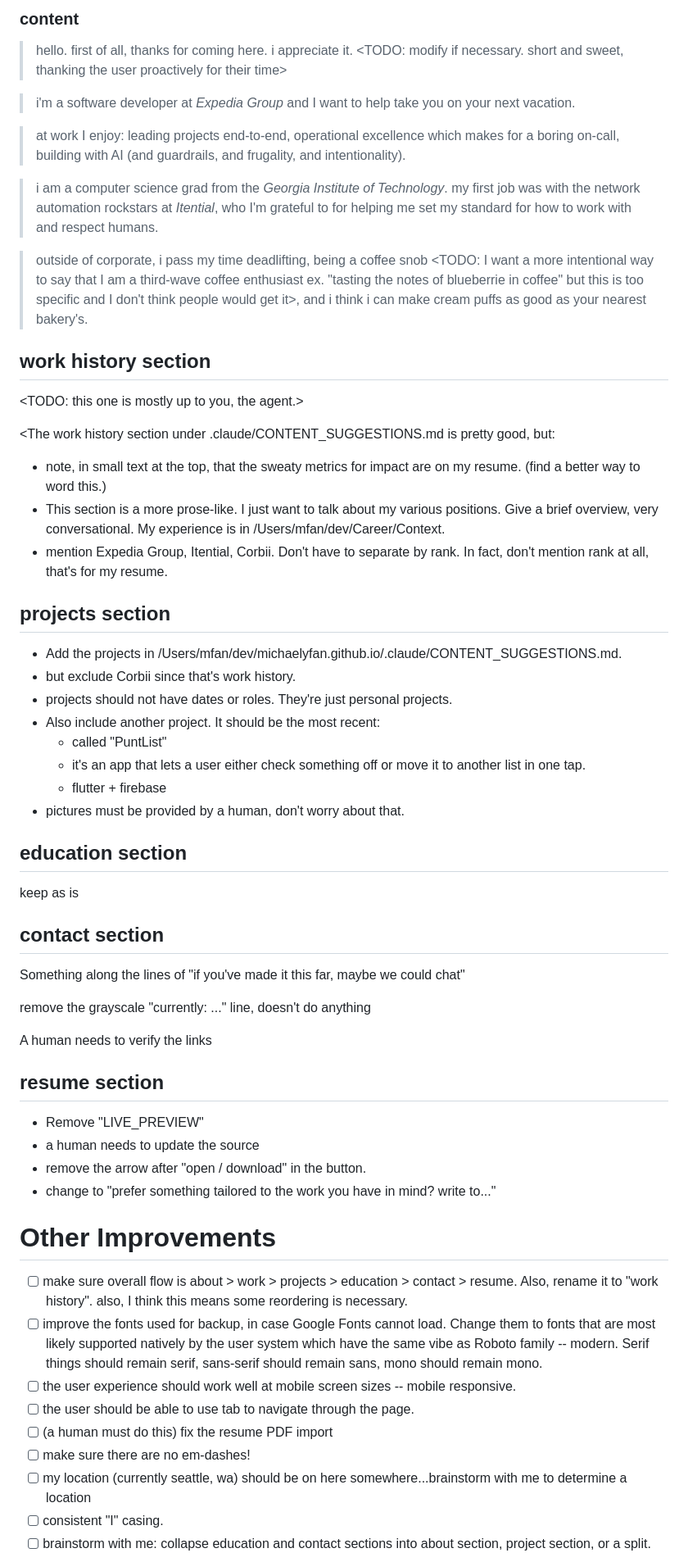
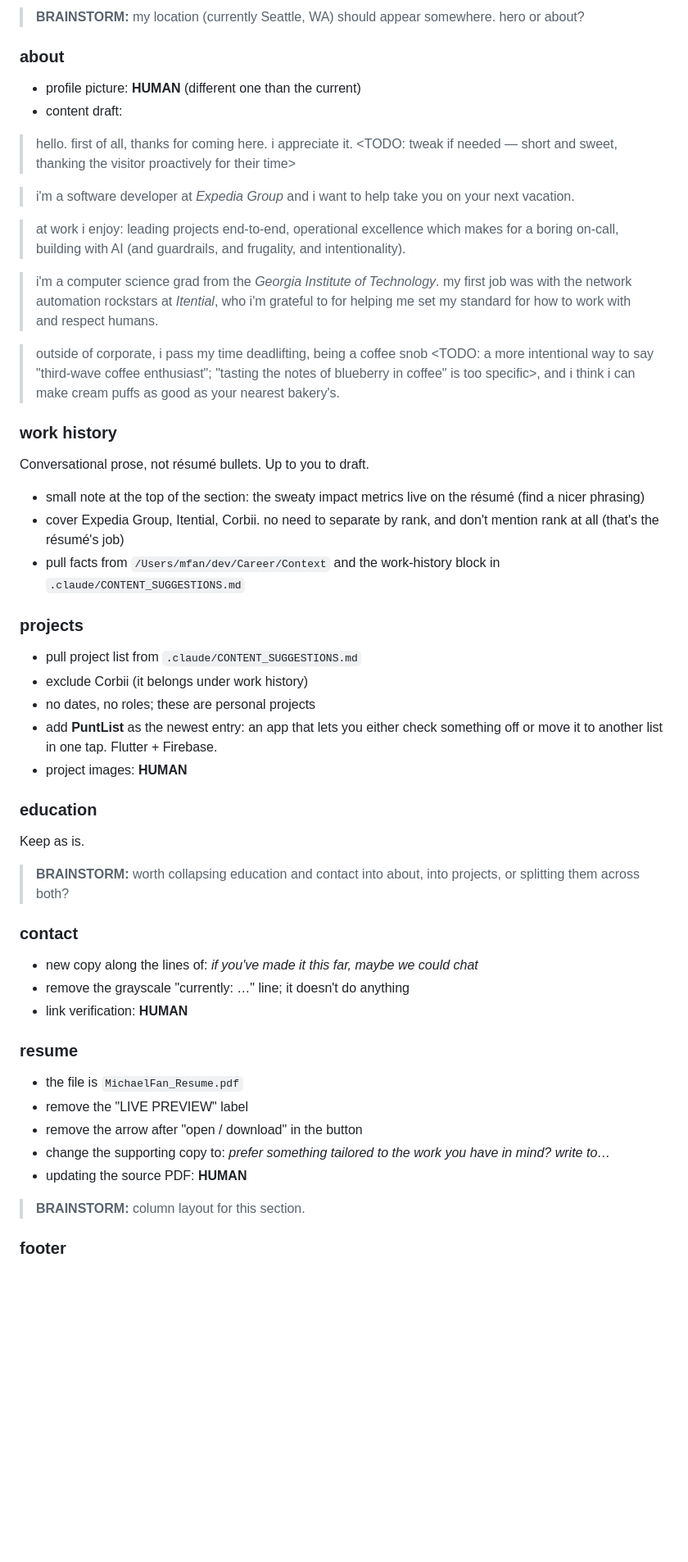
Before and after one commit to michaelyfan/michaelyfan.github.io, a Markdown page: .claude/PROMPT.md, the part around one of its changes. Shown at 82% size. Rendered like a GitHub page; blank space fills up the shorter version.

Commit message:
new prompt

```diff
--- a/.claude/PROMPT.md
+++ b/.claude/PROMPT.md
@@ -24,65 +24,58 @@
 
-### content
+> **BRAINSTORM:** my location (currently Seattle, WA) should appear somewhere. hero or about?
 
-> hello. first of all, thanks for coming here. i appreciate it. <TODO: modify if necessary. short and sweet, thanking the user proactively for their time>
+### about
 
-> i'm a software developer at <em>Expedia Group</em> and I want to help take you on your next vacation.
+- profile picture: **HUMAN** (different one than the current)
+- content draft:
 
-> at work I enjoy: leading projects end-to-end, operational excellence which makes for a boring on-call, building with AI (and guardrails, and frugality, and intentionality).
+> hello. first of all, thanks for coming here. i appreciate it. <TODO: tweak if needed — short and sweet, thanking the visitor proactively for their time>
 
-> i am a computer science grad from the <em>Georgia Institute of Technology</em>. my first job was with the network automation rockstars at <em>Itential</em>, who I'm grateful to for helping me set my standard for how to work with and respect humans.
+> i'm a software developer at <em>Expedia Group</em> and i want to help take you on your next vacation.
 
-> outside of corporate, i pass my time deadlifting, being a coffee snob <TODO: I want a more intentional way to say that I am a third-wave coffee enthusiast ex. "tasting the notes of blueberrie in coffee" but this is too specific and I don't think people would get it>, and i think i can make cream puffs as good as your nearest bakery's.
+> at work i enjoy: leading projects end-to-end, operational excellence which makes for a boring on-call, building with AI (and guardrails, and frugality, and intentionality).
 
-## work history section
+> i'm a computer science grad from the <em>Georgia Institute of Technology</em>. my first job was with the network automation rockstars at <em>Itential</em>, who i'm grateful to for helping me set my standard for how to work with and respect humans.
 
-<TODO: this one is mostly up to you, the agent.>
+> outside of corporate, i pass my time deadlifting, being a coffee snob <TODO: a more intentional way to say "third-wave coffee enthusiast"; "tasting the notes of blueberry in coffee" is too specific>, and i think i can make cream puffs as good as your nearest bakery's.
 
-<The work history section under .claude/CONTENT_SUGGESTIONS.md is pretty good, but:
+### work history
 
-- note, in small text at the top, that the sweaty metrics for impact are on my resume.  (find a better way to word this.)
-- This section is a more prose-like. I just want to talk about my various positions. Give a brief overview, very conversational. My experience is in /Users/mfan/dev/Career/Context.
-- mention Expedia Group, Itential, Corbii. Don't have to separate by rank. In fact, don't mention rank at all, that's for my resume.
+Conversational prose, not résumé bullets. Up to you to draft.
 
-## projects section
+- small note at the top of the section: the sweaty impact metrics live on the résumé (find a nicer phrasing)
+- cover Expedia Group, Itential, Corbii. no need to separate by rank, and don't mention rank at all (that's the résumé's job)
+- pull facts from `/Users/mfan/dev/Career/Context` and the work-history block in `.claude/CONTENT_SUGGESTIONS.md`
 
-- Add the projects in /Users/mfan/dev/michaelyfan.github.io/.claude/CONTENT_SUGGESTIONS.md.
-- but exclude Corbii since that's work history.
-- projects should not have dates or roles. They're just personal projects.
-- Also include another project. It should be the most recent:
-  - called "PuntList"
-  - it's an app that lets a user either check something off or move it to another list in one tap.
-  - flutter + firebase
-- pictures must be provided by a human, don't worry about that.
+### projects
 
-## education section
+- pull project list from `.claude/CONTENT_SUGGESTIONS.md`
+- exclude Corbii (it belongs under work history)
+- no dates, no roles; these are personal projects
+- add **PuntList** as the newest entry: an app that lets you either check something off or move it to another list in one tap. Flutter + Firebase.
+- project images: **HUMAN**
 
-keep as is
+### education
 
-## contact section
+Keep as is.
 
-Something along the lines of "if you've made it this far, maybe we could chat"
+> **BRAINSTORM:** worth collapsing education and contact into about, into projects, or splitting them across both?
 
-remove the grayscale "currently: ..." line, doesn't do anything
+### contact
 
-A human needs to verify the links
+- new copy along the lines of: *if you've made it this far, maybe we could chat*
+- remove the grayscale "currently: …" line; it doesn't do anything
+- link verification: **HUMAN**
 
-## resume section
+### resume
 
-- Remove "LIVE_PREVIEW"
-- a human needs to update the source
-- remove the arrow after "open / download" in the button.
-- change to "prefer something tailored to the work you have in mind? write to..."
+- the file is `MichaelFan_Resume.pdf`
+- remove the "LIVE PREVIEW" label
+- remove the arrow after "open / download" in the button
+- change the supporting copy to: *prefer something tailored to the work you have in mind? write to…*
+- updating the source PDF: **HUMAN**
 
-# Other Improvements
+> **BRAINSTORM:** column layout for this section.
 
-- [ ] make sure overall flow is about > work > projects > education > contact > resume. Also, rename it to "work history". also, I think this means some reordering is necessary.
-- [ ] improve the fonts used for backup, in case Google Fonts cannot load. Change them to fonts that are most likely supported natively by the user system which have the same vibe as Roboto family -- modern. Serif things should remain serif, sans-serif should remain sans, mono should remain mono.
-- [ ] the user experience should work well at mobile screen sizes -- mobile responsive.
-- [ ] the user should be able to use tab to navigate through the page.
-- [ ] (a human must do this) fix the resume PDF import
-- [ ] make sure there are no em-dashes!
-- [ ] my location (currently seattle, wa) should be on here somewhere...brainstorm with me to determine a location
-- [ ] consistent "I" casing.
-- [ ] brainstorm with me: collapse education and contact sections into about section, project section, or a split.
+### footer
 
```
Also changed, not shown: other parts of .claude/PROMPT.md (+35 -26 lines).
